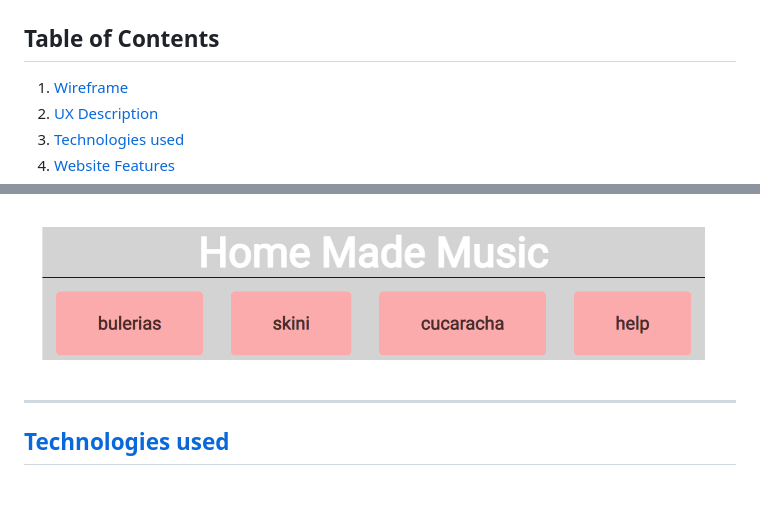
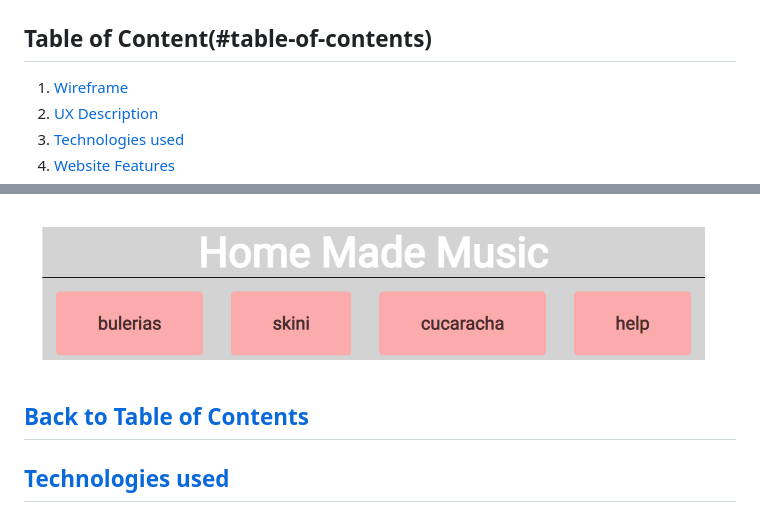
Before and after one commit to kamenco/spock, a Markdown page: README.md, 2 parts joined by grey strips. Drawn GitHub-style; blank space fills up the shorter version.

Commit message:
Update README.md
Return to top page.

```diff
--- a/README.md
+++ b/README.md
@@ -16,7 +16,7 @@ https://kamenco.github.io/spock/
 
 ![The Game!](assets/screen_one.png "Screenshop of the game Rock, Scissors, Paper, Lizard and Spock")
 
-## Table of Contents
+## Table of Content(#table-of-contents)
 1. [Wireframe](#wireframe)
 2. [UX Description](#ux-description)
 3. [Technologies used](#technologies-used)
@@ -64,6 +64,7 @@ Image for the music block.
 
 ![The music block!](assets/image_three.png "The music block")
 
+[Back to Table of Contents](#table-of-contents)
 ---
 
 ## [Technologies used](#technologies-used)
```
